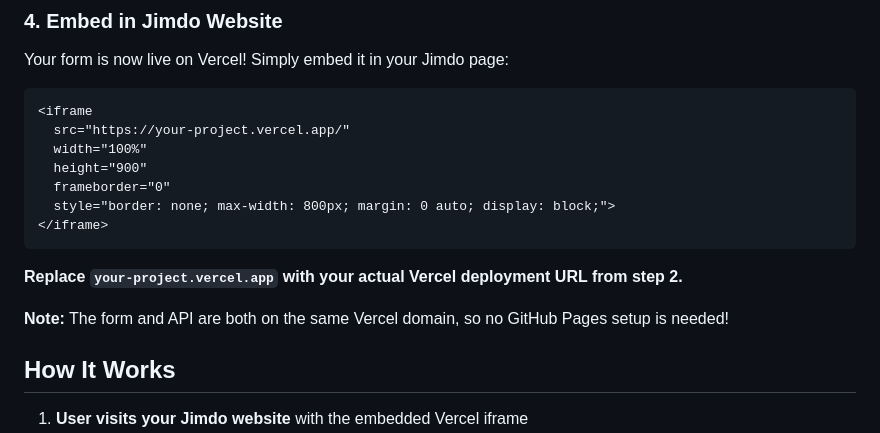
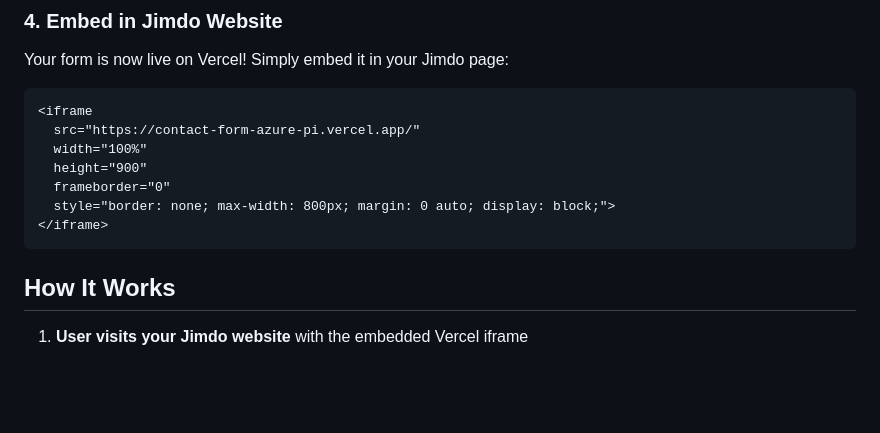
Before and after one commit to HCB-Nesslau/contact-form, a Markdown page: README.md, the part around the change. Drawn GitHub-style; blank space fills up the shorter version.

````diff
--- a/README.md
+++ b/README.md
@@ -98,18 +98,13 @@ Your form is now live on Vercel! Simply embed it in your Jimdo page:
 
 ```html
 <iframe
-  src="https://your-project.vercel.app/"
+  src="https://contact-form-azure-pi.vercel.app/"
   width="100%"
   height="900"
   frameborder="0"
   style="border: none; max-width: 800px; margin: 0 auto; display: block;">
 </iframe>
 ```
-
-**Replace `your-project.vercel.app` with your actual Vercel deployment URL from step 2.**
-
-**Note:** The form and API are both on the same Vercel domain, so no GitHub Pages setup is needed!
-
 ## How It Works
 
 1. **User visits your Jimdo website** with the embedded Vercel iframe
````
